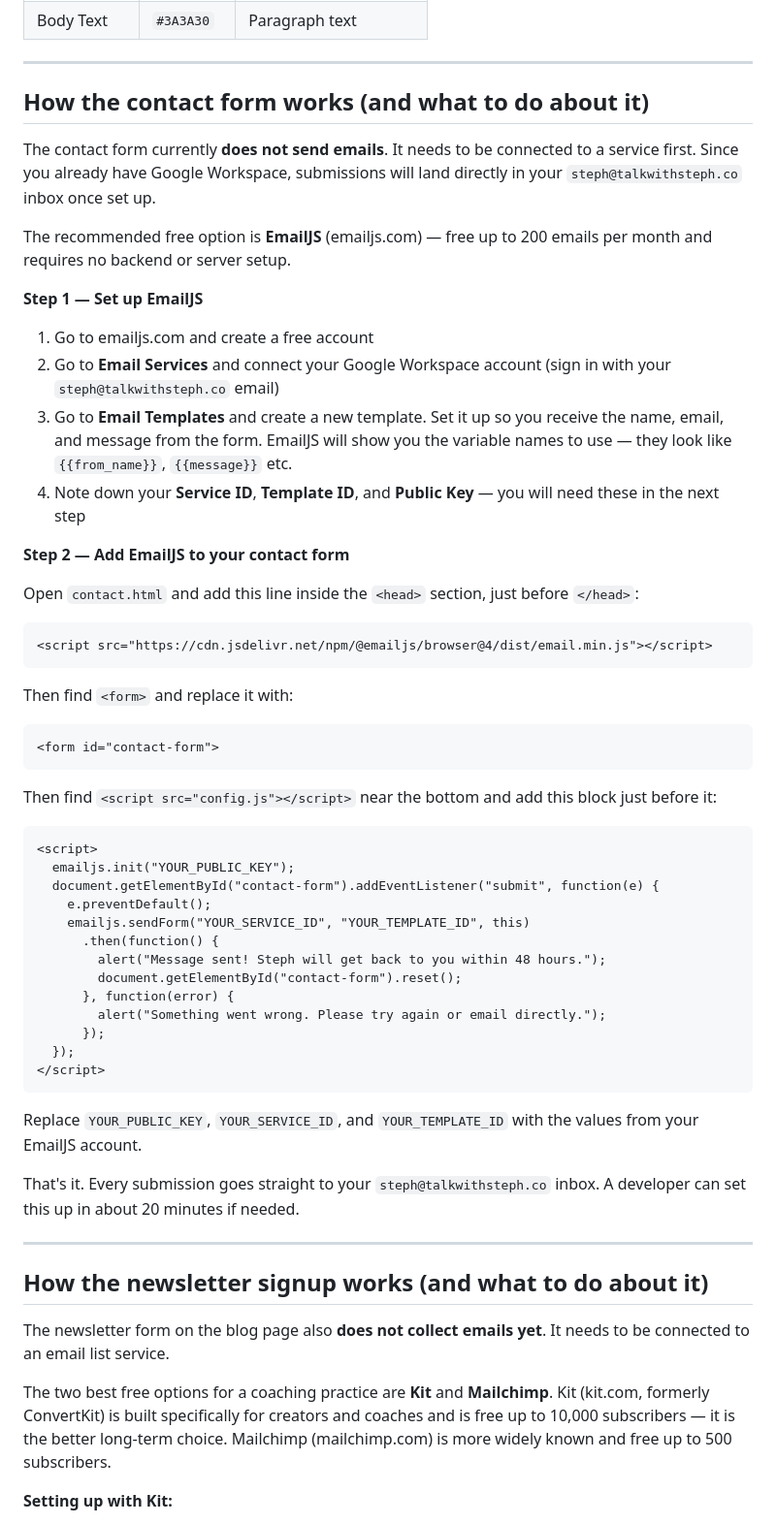
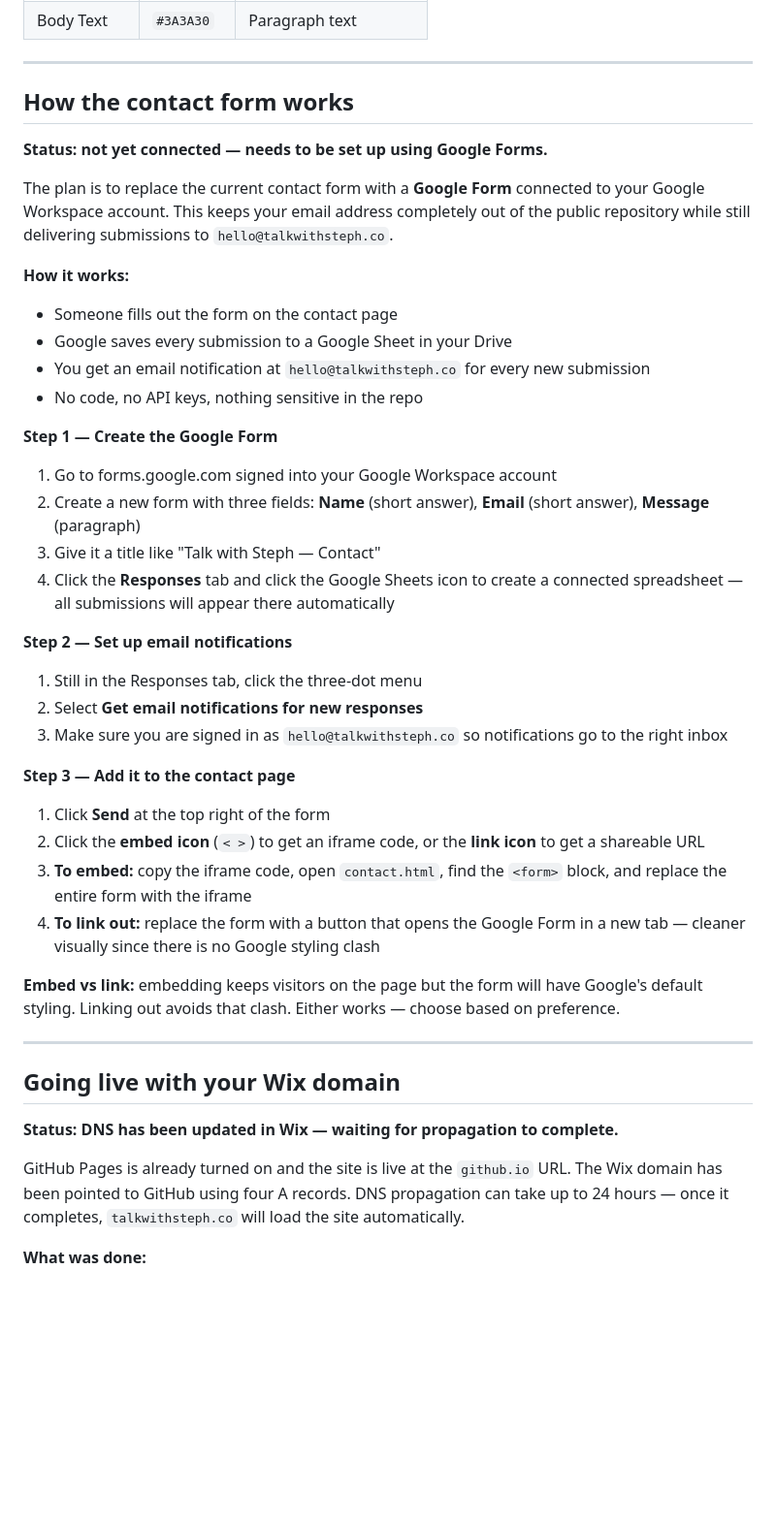
Before and after one commit to swearingenmj/talk-with-steph, a Markdown page: README.md, the part around one of its changes. Shown at 97% size. GitHub-like rendering; blank space fills up the shorter version.

Commit message:
changed contact method to google

````diff
--- a/README.md
+++ b/README.md
@@ -175,59 +115,47 @@ Save both files and push to GitHub. Your post goes live automatically.
 
 ---
 
-## How the contact form works (and what to do about it)
+## How the contact form works
 
-The contact form currently **does not send emails**. It needs to be connected to a service first. Since you already have Google Workspace, submissions will land directly in your `steph@talkwithsteph.co` inbox once set up.
+**Status: not yet connected — needs to be set up using Google Forms.**
 
-The recommended free option is **EmailJS** (emailjs.com) — free up to 200 emails per month and requires no backend or server setup.
+The plan is to replace the current contact form with a **Google Form** connected to your Google Workspace account. This keeps your email address completely out of the public repository while still delivering submissions to `hello@talkwithsteph.co`.
 
-**Step 1 — Set up EmailJS**
+**How it works:**
+- Someone fills out the form on the contact page
+- Google saves every submission to a Google Sheet in your Drive
+- You get an email notification at `hello@talkwithsteph.co` for every new submission
+- No code, no API keys, nothing sensitive in the repo
 
-1. Go to emailjs.com and create a free account
-2. Go to **Email Services** and connect your Google Workspace account (sign in with your `steph@talkwithsteph.co` email)
-3. Go to **Email Templates** and create a new template. Set it up so you receive the name, email, and message from the form. EmailJS will show you the variable names to use — they look like `{{from_name}}`, `{{message}}` etc.
-4. Note down your **Service ID**, **Template ID**, and **Public Key** — you will need these in the next step
+**Step 1 — Create the Google Form**
 
-**Step 2 — Add EmailJS to your contact form**
+1. Go to forms.google.com signed into your Google Workspace account
+2. Create a new form with three fields: **Name** (short answer), **Email** (short answer), **Message** (paragraph)
+3. Give it a title like "Talk with Steph — Contact"
+4. Click the **Responses** tab and click the Google Sheets icon to create a connected spreadsheet — all submissions will appear there automatically
 
-Open `contact.html` and add this line inside the `<head>` section, just before `</head>`:
-```html
-<script src="https://cdn.jsdelivr.net/npm/@emailjs/browser@4/dist/email.min.js"></script>
-```
+**Step 2 — Set up email notifications**
 
-Then find `<form>` and replace it with:
-```html
-<form id="contact-form">
-```
+1. Still in the Responses tab, click the three-dot menu
+2. Select **Get email notifications for new responses**
+3. Make sure you are signed in as `hello@talkwithsteph.co` so notifications go to the right inbox
 
-Then find `<script src="config.js"></script>` near the bottom and add this block just before it:
-```html
-<script>
-  emailjs.init("YOUR_PUBLIC_KEY");
-  document.getElementById("contact-form").addEventListener("submit", function(e) {
-    e.preventDefault();
-    emailjs.sendForm("YOUR_SERVICE_ID", "YOUR_TEMPLATE_ID", this)
-      .then(function() {
-        alert("Message sent! Steph will get back to you within 48 hours.");
-        document.getElementById("contact-form").reset();
-      }, function(error) {
-        alert("Something went wrong. Please try again or email directly.");
-      });
-  });
-</script>
-```
+**Step 3 — Add it to the contact page**
 
-Replace `YOUR_PUBLIC_KEY`, `YOUR_SERVICE_ID`, and `YOUR_TEMPLATE_ID` with the values from your EmailJS account.
+1. Click **Send** at the top right of the form
+2. Click the **embed icon** (`< >`) to get an iframe code, or the **link icon** to get a shareable URL
+3. **To embed:** copy the iframe code, open `contact.html`, find the `<form>` block, and replace the entire form with the iframe
+4. **To link out:** replace the form with a button that opens the Google Form in a new tab — cleaner visually since there is no Google styling clash
 
-That's it. Every submission goes straight to your `steph@talkwithsteph.co` inbox. A developer can set this up in about 20 minutes if needed.
+**Embed vs link:** embedding keeps visitors on the page but the form will have Google's default styling. Linking out avoids that clash. Either works — choose based on preference.
 
 ---
 
-## How the newsletter signup works (and what to do about it)
+## Going live with your Wix domain
 
-The newsletter form on the blog page also **does not collect emails yet**. It needs to be connected to an email list service.
+**Status: DNS has been updated in Wix — waiting for propagation to complete.**
 
-The two best free options for a coaching practice are **Kit** and **Mailchimp**. Kit (kit.com, formerly ConvertKit) is built specifically for creators and coaches and is free up to 10,000 subscribers — it is the better long-term choice. Mailchimp (mailchimp.com) is more widely known and free up to 500 subscribers.
+GitHub Pages is already turned on and the site is live at the `github.io` URL. The Wix domain has been pointed to GitHub using four A records. DNS propagation can take up to 24 hours — once it completes, `talkwithsteph.co` will load the site automatically.
 
-**Setting up with Kit:**
+**What was done:**
 
````
Also changed, not shown: other parts of README.md (+31 -125 lines).
